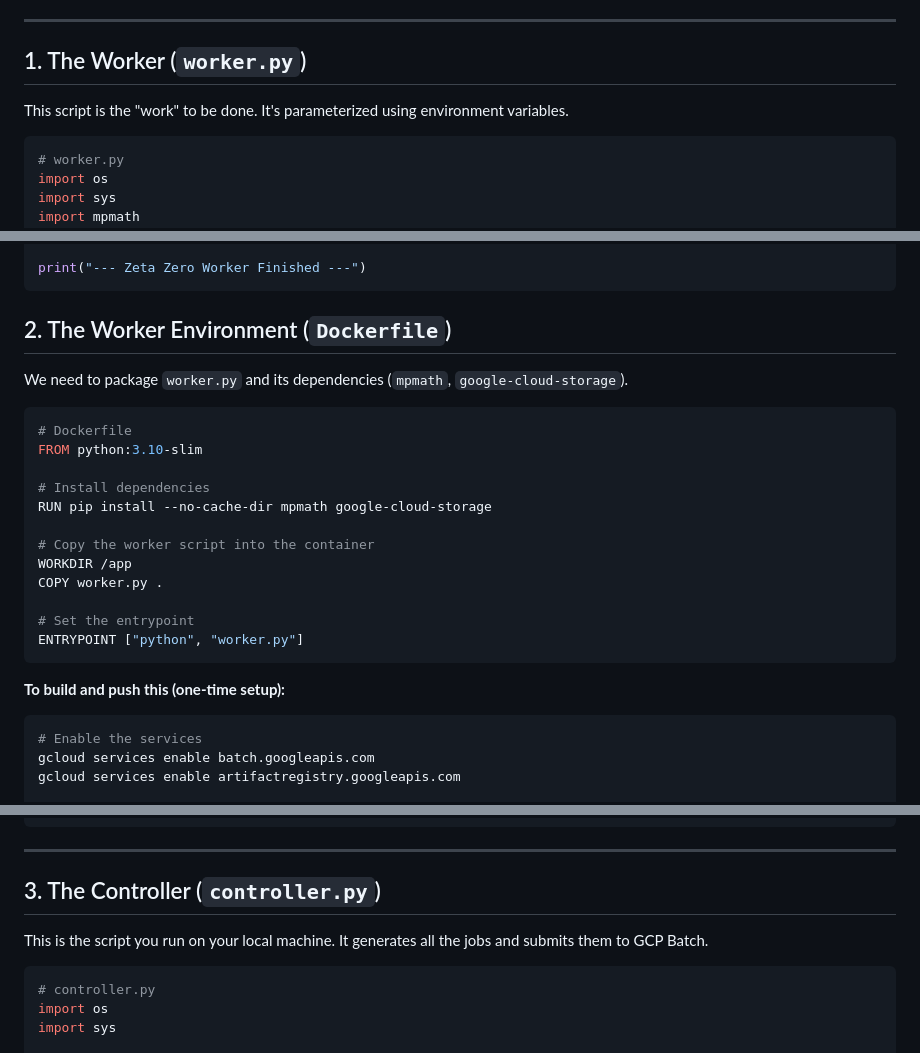
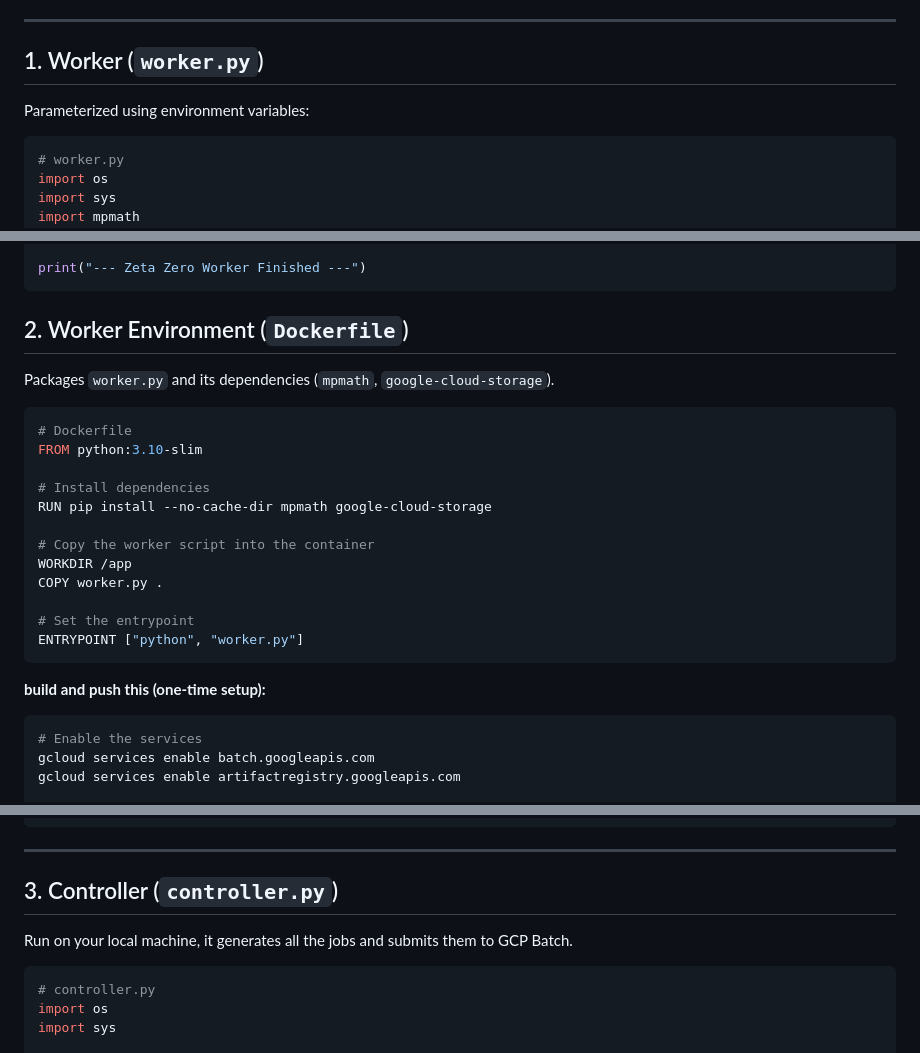
Before and after one commit to XORBKPT/GCP_Hybrid_Neural_Renormalization_Group_Model_RH_Exploration, a Markdown page: README.md, 3 parts joined by grey strips. Rendered like a GitHub page.

````diff
--- a/README.md
+++ b/README.md
@@ -28,9 +67,9 @@ This is the "map-reduce" pattern. We'll *map* the work across thousands of small
 
 -----
 
-## 1\. The Worker (`worker.py`)
+## 1\. Worker (`worker.py`)
 
-This script is the "work" to be done. It's parameterized using environment variables.
+Parameterized using environment variables:
 
 ```python
 # worker.py
@@ -94,9 +133,9 @@ except Exception as e:
 print("--- Zeta Zero Worker Finished ---")
 ```
 
-## 2\. The Worker Environment (`Dockerfile`)
+## 2\. Worker Environment (`Dockerfile`)
 
-We need to package `worker.py` and its dependencies (`mpmath`, `google-cloud-storage`).
+Packages `worker.py` and its dependencies (`mpmath`, `google-cloud-storage`).
 
 ```dockerfile
 # Dockerfile
@@ -113,7 +152,7 @@ COPY worker.py .
 ENTRYPOINT ["python", "worker.py"]
 ```
 
-**To build and push this (one-time setup):**
+**build and push this (one-time setup):**
 
 ```bash
 # Enable the services
@@ -139,9 +178,9 @@ docker push europe-west4-docker.pkg.dev/<YOUR-GCP-PROJECT-ID>/zeta-workers/zeta-
 
 -----
 
-## 3\. The Controller (`controller.py`)
+## 3\. Controller (`controller.py`)
 
-This is the script you run on your local machine. It generates all the jobs and submits them to GCP Batch.
+Run on your local machine, it generates all the jobs and submits them to GCP Batch.
 
 ```python
 # controller.py
````
Also changed, not shown: other parts of README.md (+50 -11 lines).
